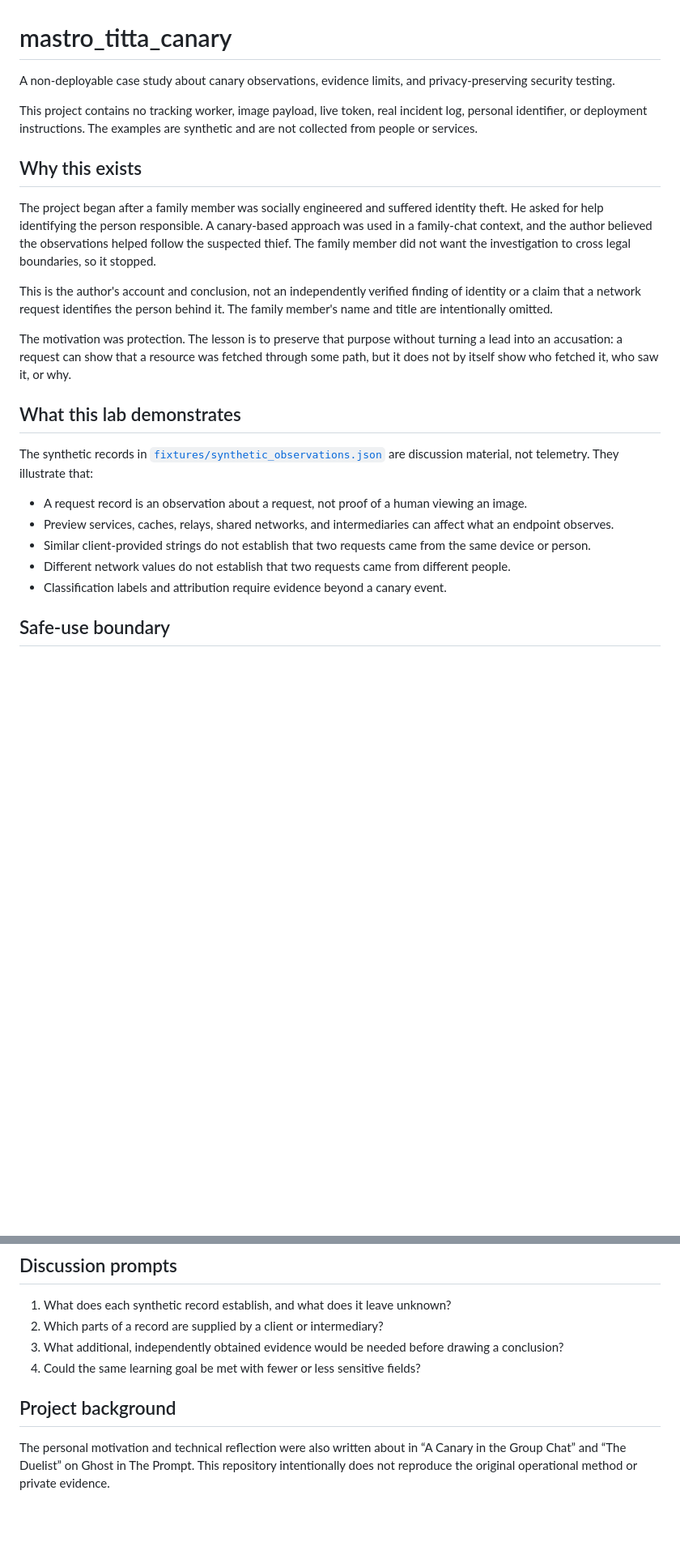
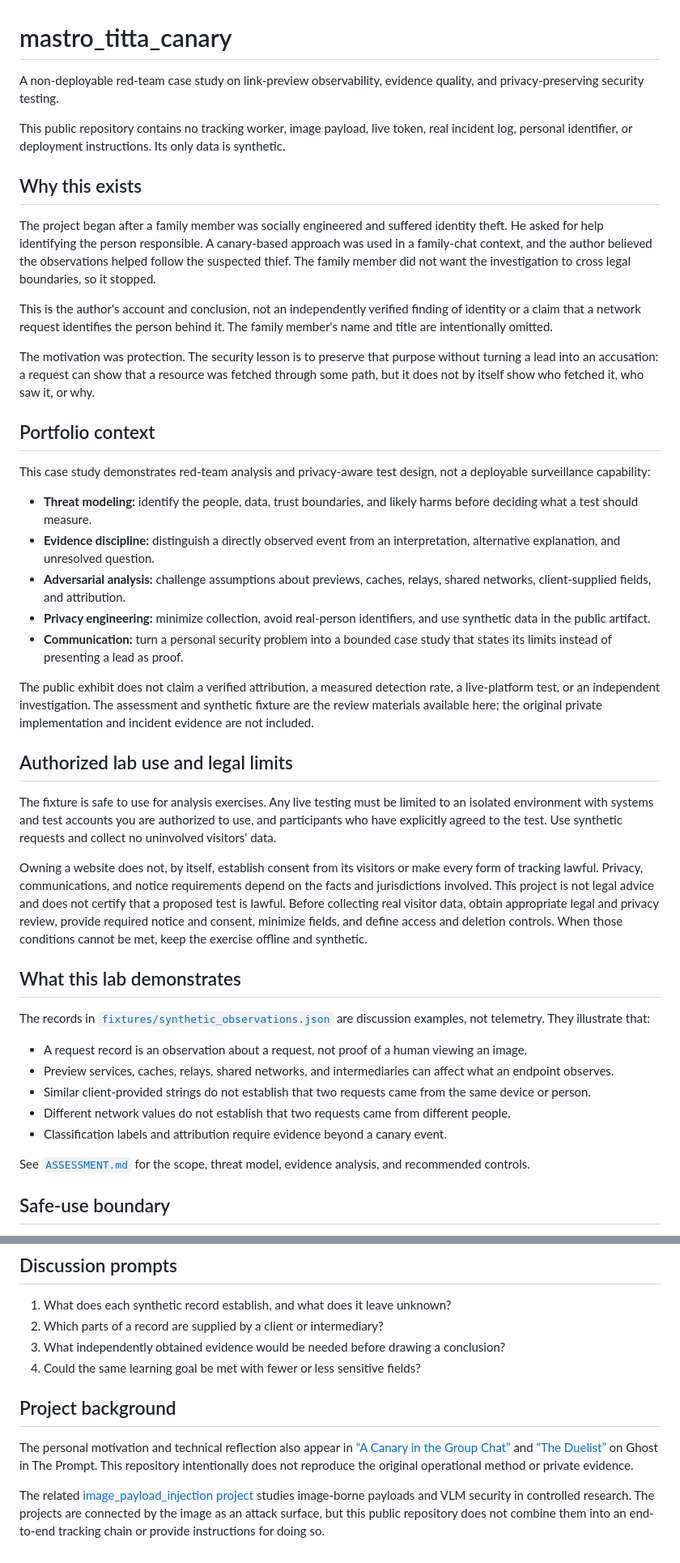
Before and after one commit to ghostintheprompt/mastro_titta_canary, a Markdown page: README.md, 2 parts joined by grey strips. Shown at 81% size. Drawn GitHub-style; blank space fills up the shorter version.

Commit message:
Strengthen red-team case study and authorization scope
Co-authored-by: Copilot <223556219+Copilot@users.noreply.github.com>

```diff
--- a/README.md
+++ b/README.md
@@ -1,11 +1,11 @@
 # mastro_titta_canary
 
-A non-deployable case study about canary observations, evidence limits, and
-privacy-preserving security testing.
+A non-deployable red-team case study on link-preview observability, evidence
+quality, and privacy-preserving security testing.
 
-This project contains no tracking worker, image payload, live token, real
-incident log, personal identifier, or deployment instructions. The examples
-are synthetic and are not collected from people or services.
+This public repository contains no tracking worker, image payload, live token,
+real incident log, personal identifier, or deployment instructions. Its only
+data is synthetic.
 
 ## Why this exists
 
@@ -19,15 +19,52 @@ This is the author's account and conclusion, not an independently verified
 finding of identity or a claim that a network request identifies the person
 behind it. The family member's name and title are intentionally omitted.
 
-The motivation was protection. The lesson is to preserve that purpose without
-turning a lead into an accusation: a request can show that a resource was
-fetched through some path, but it does not by itself show who fetched it, who
-saw it, or why.
+The motivation was protection. The security lesson is to preserve that purpose
+without turning a lead into an accusation: a request can show that a resource
+was fetched through some path, but it does not by itself show who fetched it,
+who saw it, or why.
+
+## Portfolio context
+
+This case study demonstrates red-team analysis and privacy-aware test design,
+not a deployable surveillance capability:
+
+- **Threat modeling:** identify the people, data, trust boundaries, and likely
+  harms before deciding what a test should measure.
+- **Evidence discipline:** distinguish a directly observed event from an
+  interpretation, alternative explanation, and unresolved question.
+- **Adversarial analysis:** challenge assumptions about previews, caches,
+  relays, shared networks, client-supplied fields, and attribution.
+- **Privacy engineering:** minimize collection, avoid real-person identifiers,
+  and use synthetic data in the public artifact.
+- **Communication:** turn a personal security problem into a bounded case
+  study that states its limits instead of presenting a lead as proof.
+
+The public exhibit does not claim a verified attribution, a measured detection
+rate, a live-platform test, or an independent investigation. The assessment
+and synthetic fixture are the review materials available here; the original
+private implementation and incident evidence are not included.
+
+## Authorized lab use and legal limits
+
+The fixture is safe to use for analysis exercises. Any live testing must be
+limited to an isolated environment with systems and test accounts you are
+authorized to use, and participants who have explicitly agreed to the test.
+Use synthetic requests and collect no uninvolved visitors' data.
+
+Owning a website does not, by itself, establish consent from its visitors or
+make every form of tracking lawful. Privacy, communications, and notice
+requirements depend on the facts and jurisdictions involved. This project is
+not legal advice and does not certify that a proposed test is lawful. Before
+collecting real visitor data, obtain appropriate legal and privacy review,
+provide required notice and consent, minimize fields, and define access and
+deletion controls. When those conditions cannot be met, keep the exercise
+offline and synthetic.
 
 ## What this lab demonstrates
 
-The synthetic records in [`fixtures/synthetic_observations.json`](fixtures/synthetic_observations.json)
-are discussion material, not telemetry. They illustrate that:
+The records in [`fixtures/synthetic_observations.json`](fixtures/synthetic_observations.json)
+are discussion examples, not telemetry. They illustrate that:
 
 - A request record is an observation about a request, not proof of a human
   viewing an image.
@@ -39,6 +76,9 @@ are discussion material, not telemetry. They illustrate that:
   different people.
 - Classification labels and attribution require evidence beyond a canary
   event.
+
+See [`ASSESSMENT.md`](ASSESSMENT.md) for the scope, threat model, evidence
+analysis, and recommended controls.
 
 ## Safe-use boundary
 
@@ -56,13 +96,20 @@ uncertainty plainly. Do not use these examples to identify or accuse anyone.
 
 1. What does each synthetic record establish, and what does it leave unknown?
 2. Which parts of a record are supplied by a client or intermediary?
-3. What additional, independently obtained evidence would be needed before
-   drawing a conclusion?
+3. What independently obtained evidence would be needed before drawing a
+   conclusion?
 4. Could the same learning goal be met with fewer or less sensitive fields?
 
 ## Project background
 
-The personal motivation and technical reflection were also written about in
-“A Canary in the Group Chat” and “The Duelist” on Ghost in The Prompt. This
-repository intentionally does not reproduce the original operational method
-or private evidence.
+The personal motivation and technical reflection also appear in [“A Canary in
+the Group Chat”](https://ghostintheprompt.com/articles/any-confession-is-a-canary)
+and [“The Duelist”](https://ghostintheprompt.com/articles/report-phishing-call-311)
+on Ghost in The Prompt. This repository intentionally does not reproduce the
+original operational method or private evidence.
+
+The related [image_payload_injection project](https://github.com/ghostintheprompt/image_payload_injection)
+studies image-borne payloads and VLM security in controlled research. The
+projects are connected by the image as an attack surface, but this public
+repository does not combine them into an end-to-end tracking chain or provide
+instructions for doing so.
```
Also changed, not shown: ASSESSMENT.md (added, +156 -0 lines).
